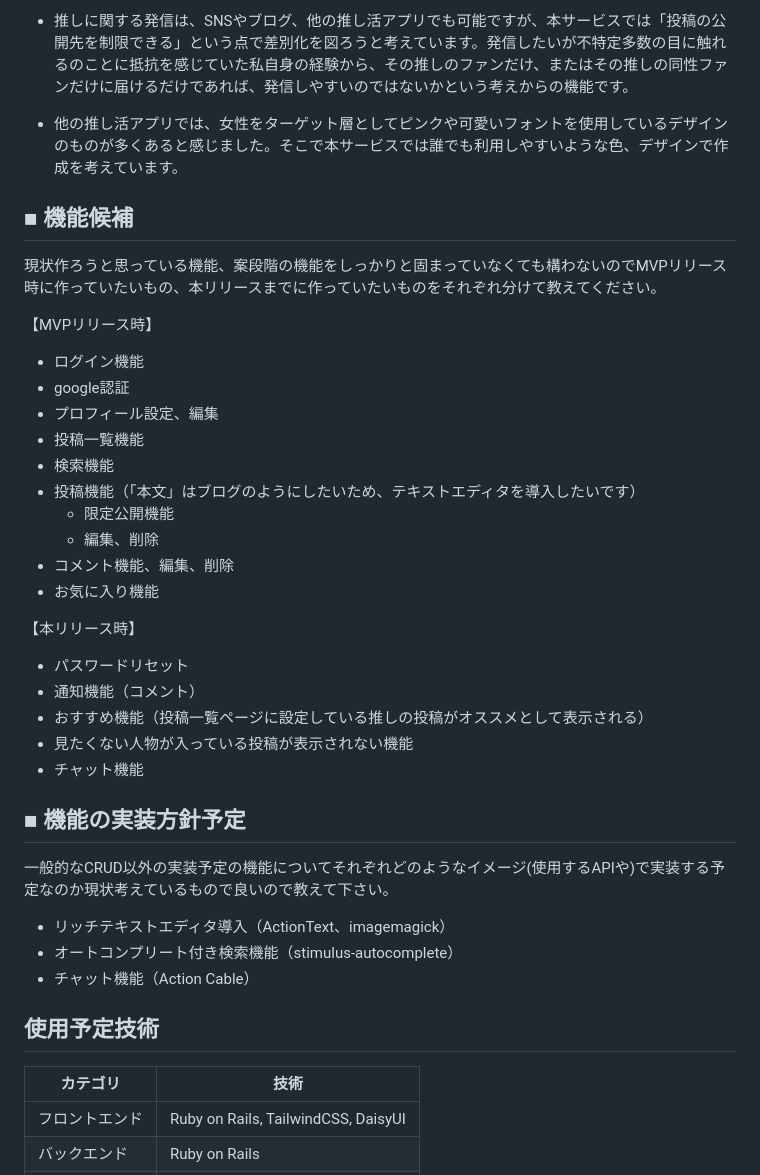
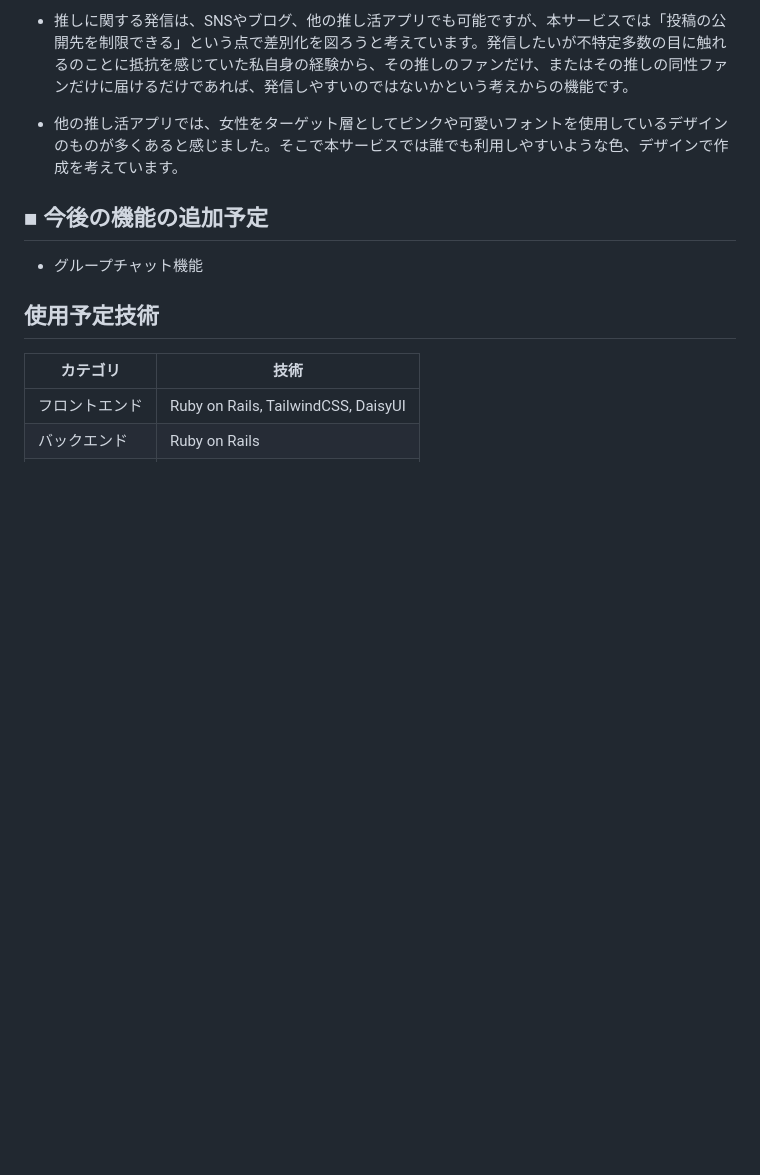
Before and after one commit to sugimotokaz/oshiopen, a Markdown page: README.md, the part around one of its changes. GitHub-like rendering; blank space fills up the shorter version.

```diff
--- a/README.md
+++ b/README.md
@@ -50,36 +31,8 @@
 
 - 他の推し活アプリでは、女性をターゲット層としてピンクや可愛いフォントを使用しているデザインのものが多くあると感じました。そこで本サービスでは誰でも利用しやすいような色、デザインで作成を考えています。
 
-## ■ 機能候補
-現状作ろうと思っている機能、案段階の機能をしっかりと固まっていなくても構わないのでMVPリリース時に作っていたいもの、本リリースまでに作っていたいものをそれぞれ分けて教えてください。
-
-【MVPリリース時】
-
-- ログイン機能
-- google認証
-- プロフィール設定、編集
-- 投稿一覧機能
-- 検索機能
-- 投稿機能（「本文」はブログのようにしたいため、テキストエディタを導入したいです）
-  - 限定公開機能
-  - 編集、削除
-- コメント機能、編集、削除
-- お気に入り機能
-
-【本リリース時】
-
-- パスワードリセット
-- 通知機能（コメント）
-- おすすめ機能（投稿一覧ページに設定している推しの投稿がオススメとして表示される）
-- 見たくない人物が入っている投稿が表示されない機能
-- チャット機能
-
-## ■ 機能の実装方針予定
-一般的なCRUD以外の実装予定の機能についてそれぞれどのようなイメージ(使用するAPIや)で実装する予定なのか現状考えているもので良いので教えて下さい。
-
-- リッチテキストエディタ導入（ActionText、imagemagick）
-- オートコンプリート付き検索機能（stimulus-autocomplete）
-- チャット機能（Action Cable）
+## ■ 今後の機能の追加予定
+- グループチャット機能
 
 
 ## 使用予定技術
```
Also changed, not shown: other parts of README.md (+9 -28 lines).
